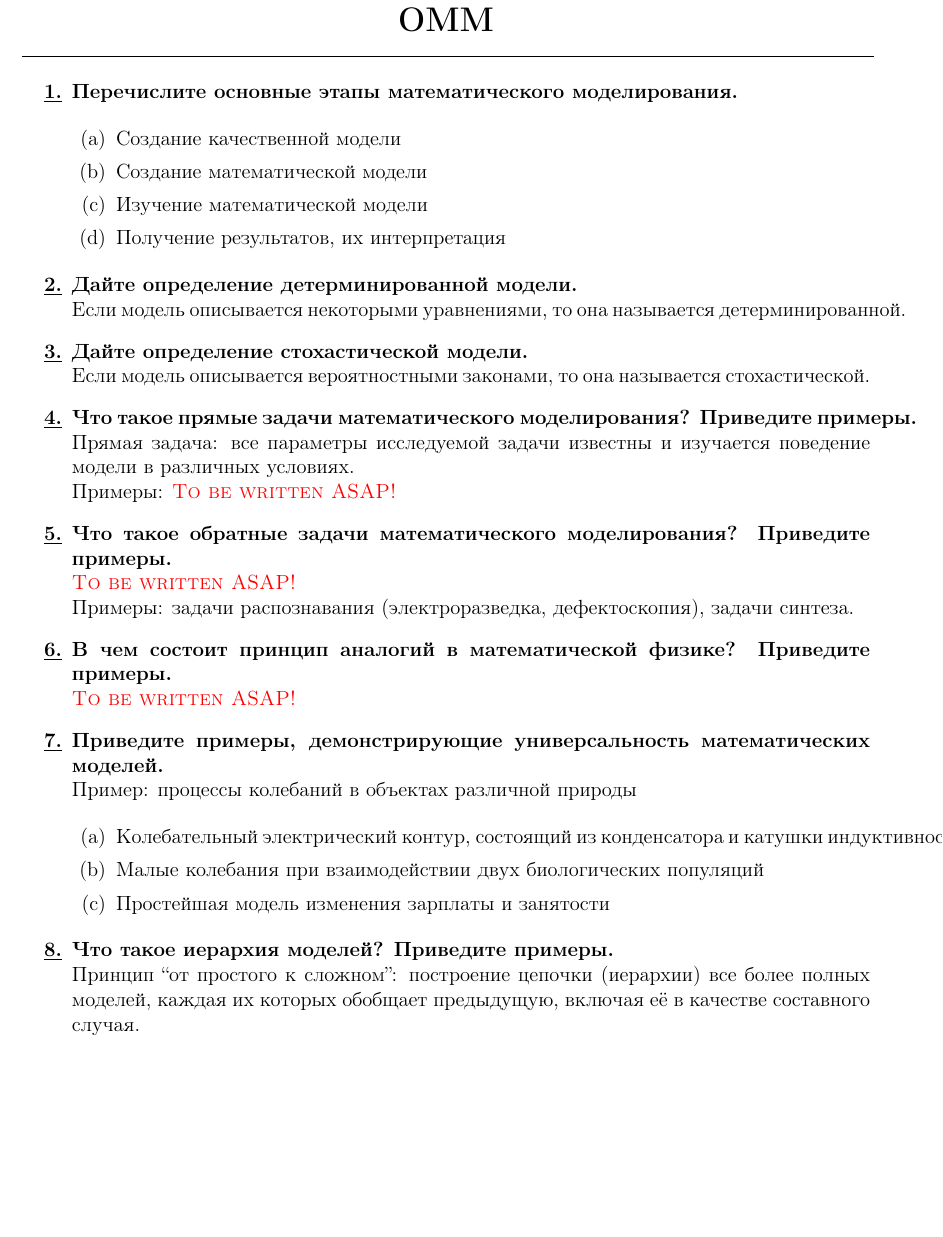
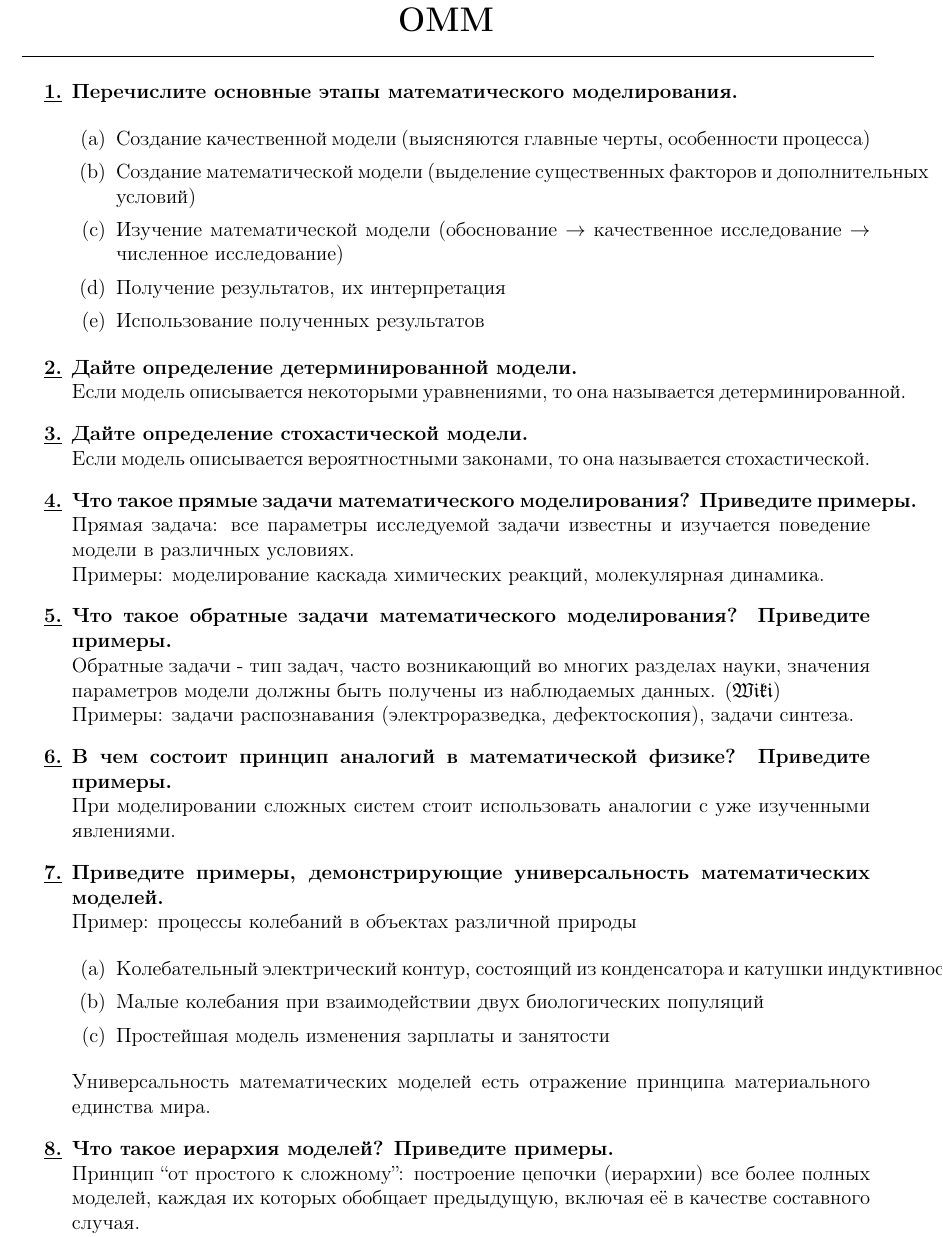
Before and after one commit to xtotdam/hints-and-candies, a LaTeX document (omm.tex, which reads header.tex): part of page 1 of 7, cut so that both start at the same text, the shorter picture padded with empty space. Compiled offline with pdfLaTeX.

Commit message:
add OMM up to 8th question add \Wiki

```diff
--- a/header.tex
+++ b/header.tex
@@ -64,8 +64,9 @@
 \newcommand{\praiseme}[1]{\scalebox{.4}{ \textcircled{\scalebox{.5}{CC}} \textcircled{\scalebox{.5}{BY}} \textcircled{\scalebox{.5}{SA}} #1, \the\day.\the\month.\the\year}}
 \newcommand{\tobewritten}[0]{\textcolor{red}{\textsc{To be written ASAP!}}}
 \newcommand{\NB}[0]{\textbf{NB!}}
-\newcommand{\Def}[0]{$\mathscr{Def.}$}
-\newcommand{\Th}[0]{$\mathscr{Th.}$}
+\newcommand{\Def}[0]{$\mathfrak{Def.}$}
+\newcommand{\Th}[0]{$\mathfrak{[Th.]}$}
+\newcommand{\Wiki}[0]{$\mathfrak{(Wiki)}$}
 
 \newcommand{\bbar}[1]{\bar{\bar{#1}}}
 
--- a/omm.tex
+++ b/omm.tex
@@ -10,10 +10,11 @@
 \begin{enumerate}[label=\textbf{\underline{\arabic*.}}]
 \item \textbf{Перечислите основные этапы математического моделирования.}\\
       \begin{enumerate}
-      \item Создание качественной модели
-      \item Создание математической модели
-      \item Изучение математической модели
+      \item Создание качественной модели (выясняются главные черты, особенности процесса)
+      \item Создание математической модели (выделение существенных факторов и дополнительных условий)
+      \item Изучение математической модели (обоснование $\rightarrow$ качественное исследование $\rightarrow$ численное исследование)
       \item Получение результатов, их интерпретация
+      \item Использование полученных результатов
       \end{enumerate}
 \item \textbf{Дайте определение детерминированной модели.}\\
       Если модель описывается некоторыми уравнениями, то она называется детерминированной.
@@ -21,12 +22,12 @@
       Если модель описывается вероятностными законами, то она называется стохастической.
 \item \textbf{Что такое прямые задачи математического моделирования? Приведите примеры.}\\
       Прямая задача: все параметры исследуемой задачи известны и изучается поведение модели в различных условиях.\\
-      Примеры: \tobewritten
+      Примеры: моделирование каскада химических реакций, молекулярная динамика.
 \item \textbf{Что такое обратные задачи математического моделирования? Приведите примеры.}\\
-      \tobewritten\\
+      Обратные задачи - тип задач, часто возникающий во многих разделах науки, значения параметров модели должны быть получены из наблюдаемых данных. \Wiki\\
       Примеры: задачи распознавания (электроразведка, дефектоскопия), задачи синтеза.
 \item \textbf{В чем состоит принцип аналогий в математической физике? Приведите примеры.}\\
-	\tobewritten
+	При моделировании сложных систем стоит использовать аналогии с уже изученными явлениями.
 \item \textbf{Приведите примеры, демонстрирующие универсальность математических моделей.}\\
       Пример: процессы колебаний в объектах различной природы\\
       \begin{enumerate}
@@ -34,8 +35,9 @@
       \item Малые колебания при взаимодействии двух биологических популяций
       \item Простейшая модель изменения зарплаты и занятости
       \end{enumerate}
+      Универсальность математических моделей есть отражение принципа материального единства мира.
 \item \textbf{Что такое иерархия моделей? Приведите примеры.}\\
-      Принцип ``от простого к сложном'': построение цепочки (иерархии) все более полных моделей, каждая их которых обобщает предыдущую, включая её в качестве составного случая.\\
+      Принцип ``от простого к сложному'': построение цепочки (иерархии) все более полных моделей, каждая их которых обобщает предыдущую, включая её в качестве составного случая.\\
       Пример: Модель многоступенчатой ракеты
 \item \textbf{Как ставится простейшая задача Гурса?}\\
       $\left\{\begin{array}{l}
```
Also changed, not shown: omm.tex (2 more changed lines).
